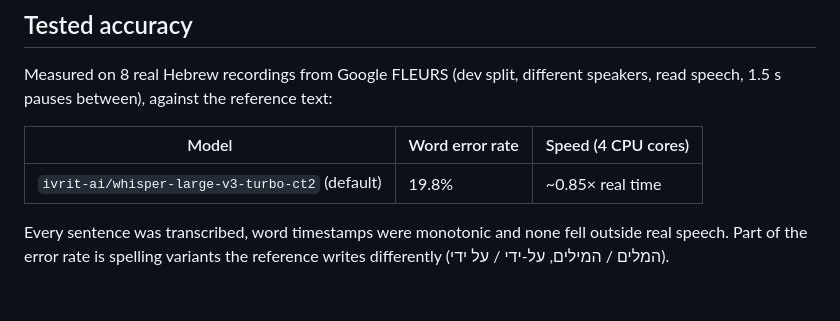
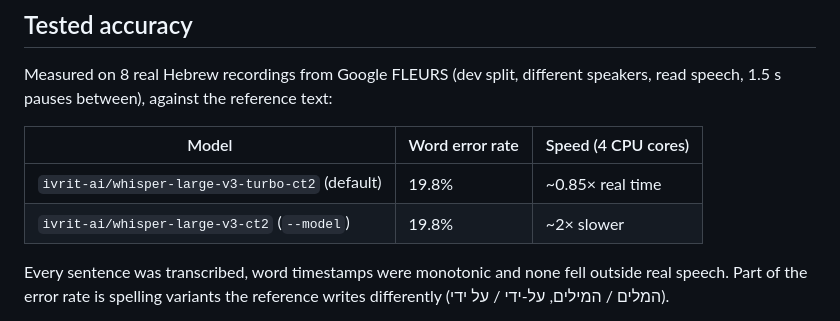
Before and after one commit to hutcbugo-cmd/Yoav, a Markdown page: README.md, the part around the change. Rendered like a GitHub page; blank space fills up the shorter version.

Commit message:
README: record large-v3 vs turbo comparison on Hebrew test
Co-Authored-By: Claude Opus 5.5 <noreply@anthropic.com>
Claude-Session: https://claude.ai/code/session_011LGHsmgfC2b2kZ1BJE1TF5

```diff
--- a/README.md
+++ b/README.md
@@ -58,6 +58,7 @@ speakers, read speech, 1.5 s pauses between), against the reference text:
 | Model | Word error rate | Speed (4 CPU cores) |
 |---|---|---|
 | `ivrit-ai/whisper-large-v3-turbo-ct2` (default) | 19.8% | ~0.85× real time |
+| `ivrit-ai/whisper-large-v3-ct2` (`--model`) | 19.8% | ~2× slower |
 
 Every sentence was transcribed, word timestamps were monotonic and none fell
 outside real speech. Part of the error rate is spelling variants the
```
